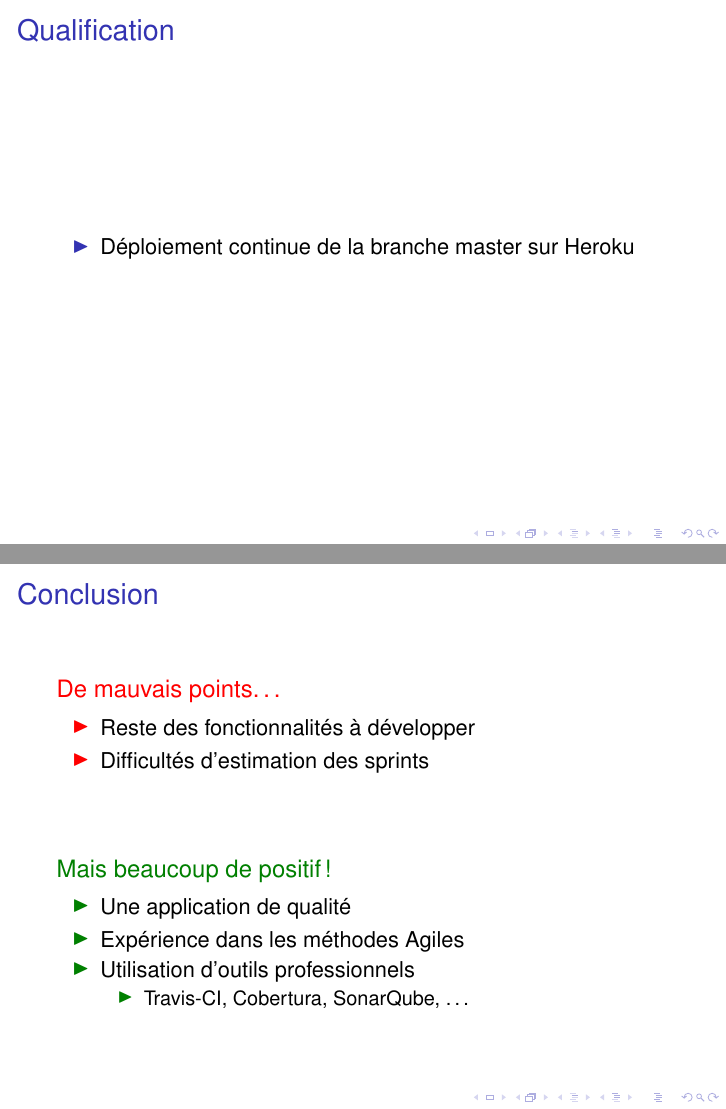
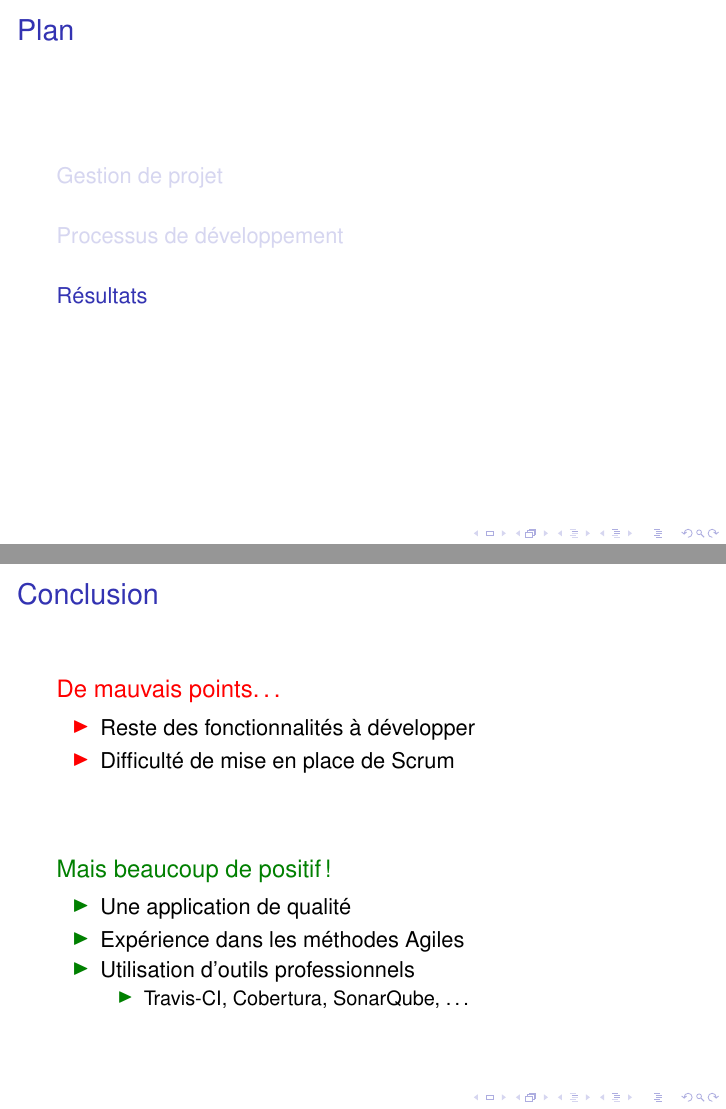
Before and after one commit to BandStormTeam/BandStormProject, LaTeX slides (documents/beamer/diapo.tex, which reads documents/beamer/contents/conclude.tex, documents/beamer/contents/process.tex): pages 15 and 27 of 29 before the commit and pages 15 and 26 of 28 after it, joined at a grey line. Compiled offline with pdfLaTeX; a LaTeX package or settings file that is missing is left out.

Commit message:
Spells correction beamer

```diff
--- a/documents/beamer/contents/conclude.tex
+++ b/documents/beamer/contents/conclude.tex
@@ -3,7 +3,7 @@
 	\begin{alertblock}{De mauvais points\ldots}
 		\begin{itemize}
 			\item Reste des fonctionnalités à développer
-			\item Difficultés d'estimation des sprints
+			\item Difficulté de mise en place de Scrum
 		\end{itemize}
 	\end{alertblock}
 	\vfill
--- a/documents/beamer/contents/process.tex
+++ b/documents/beamer/contents/process.tex
@@ -75,9 +75,9 @@ $\Longrightarrow$ Si tout est bon \includegraphics[width=1.2cm]{images/build}
 \end{frame}
 
 
-\subsection{Qualification}
-\begin{frame}{Qualification}
-	\begin{itemize}
-		\item Déploiement continue de la branche master sur Heroku
-	\end{itemize}
-\end{frame}
+%\subsection{Qualification}
+%\begin{frame}{Qualification}
+%	\begin{itemize}
+%		\item Déploiement continue de la branche master sur Heroku
+%	\end{itemize}
+%\end{frame}
```
Also changed, not shown: documents/beamer/contents/results.tex (+1 -1 lines), documents/doc/doc.tex (+2 -1 lines), documents/beamer/contents/process.tex (6 more changed lines).
